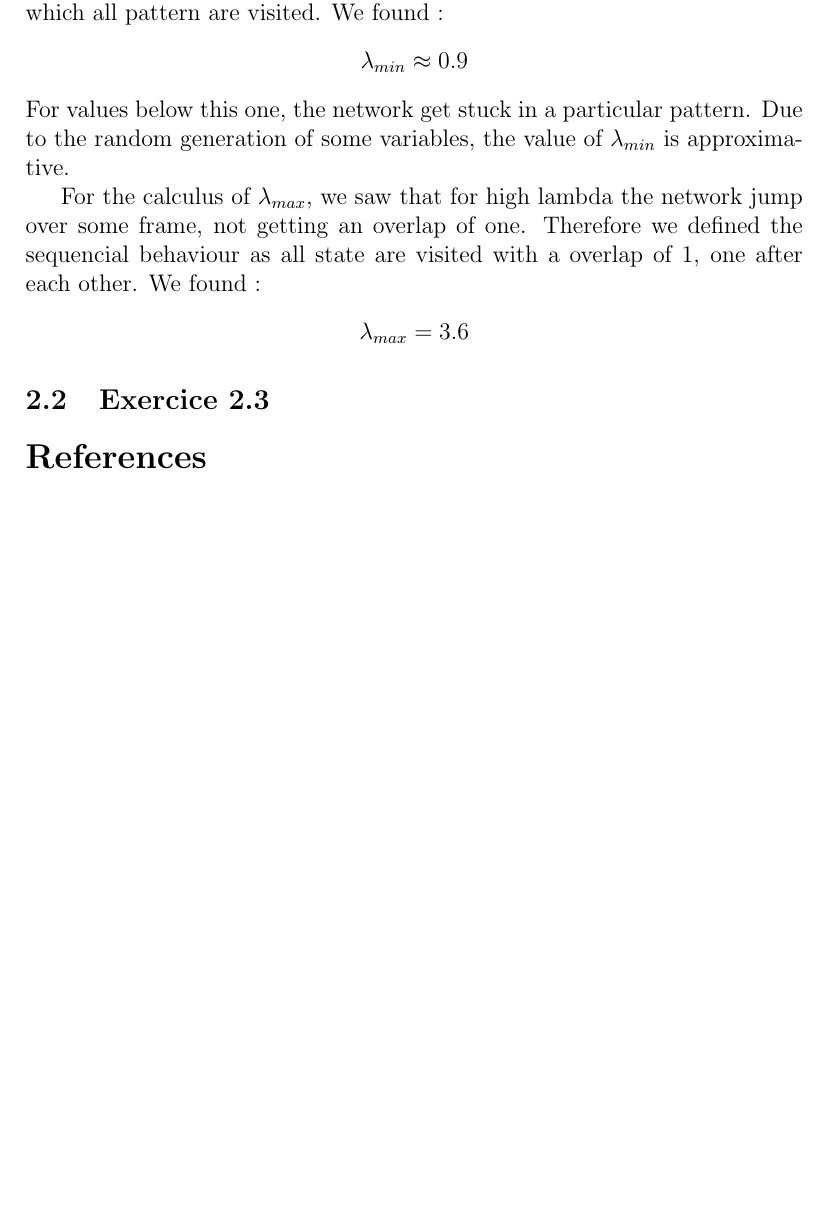
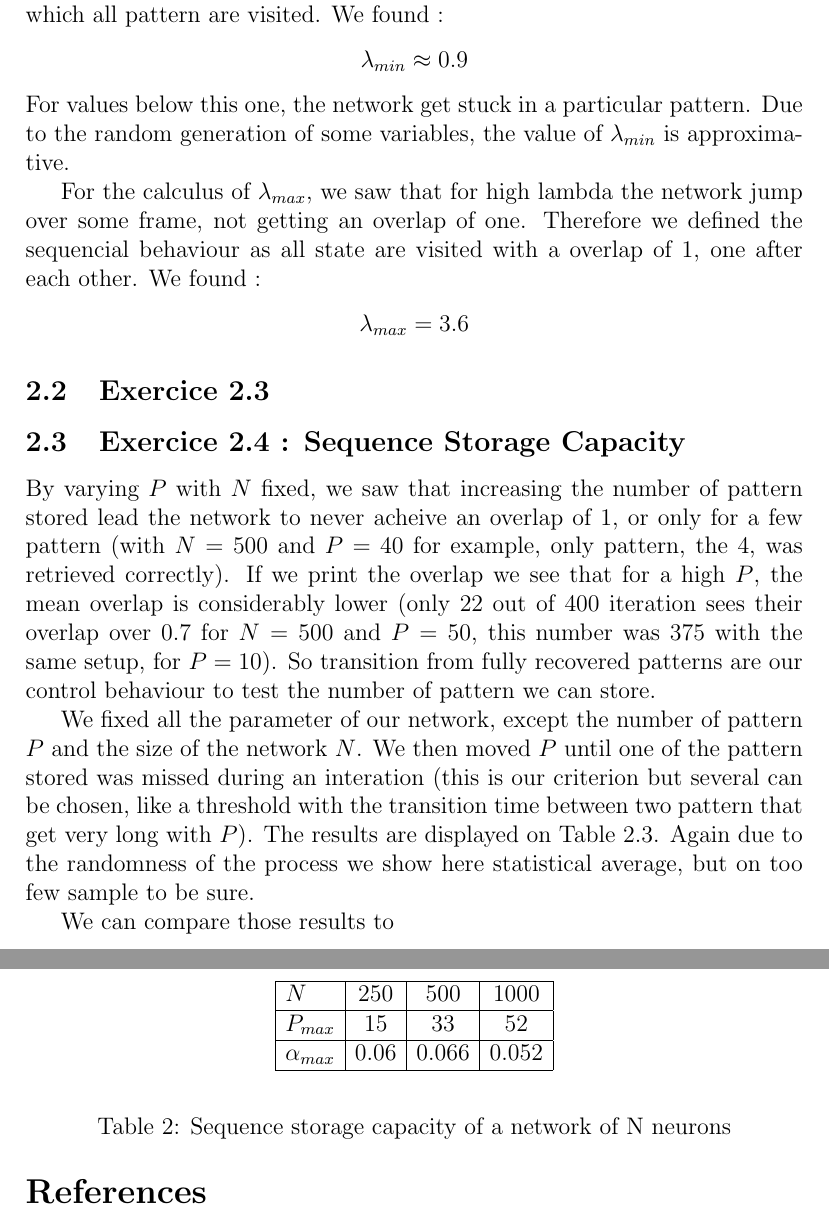
Before and after one commit to jcblemai/hopfieldNetwork, a LaTeX document (Latex/Report_Chaabouni_Lemaitre.tex): part of page 6 of 6 before the commit and two parts of pages 6 and 7 of 7 after it, the two joined at a grey line, cut so that both start at the same text, the shorter picture padded with empty space. Compiled offline with pdfLaTeX.

Commit message:
Supplementary exercise done

```diff
--- a/Latex/Report_Chaabouni_Lemaitre.tex
+++ b/Latex/Report_Chaabouni_Lemaitre.tex
@@ -188,6 +188,36 @@ $\lambda_{max} = 3.6$
 \end{center}
 \subsection{Exercice 2.3}
 
+\subsection{Exercice 2.4 : Sequence Storage Capacity}
+
+By varying $P$ with $N$ fixed, we saw that increasing the number of pattern stored lead the network
+to never acheive an overlap of $1$, or only for a few pattern (with $N = 500$ and $P = 40$ for example, only pattern, the $4$,
+was retrieved correctly). If we print the overlap we see that for a high $P$, the mean overlap is considerably lower (only 22 out of 400
+iteration sees their overlap over $0.7$ for $N = 500$ and $P = 50$, this number was 375 with the same setup, for $P = 10$). So transition
+from fully recovered patterns are our control behaviour to test the number of pattern we can store.
+
+We fixed all the parameter of our network, except the number of pattern $P$ and the size of the
+network $N$. We then moved $P$ until one of the pattern stored was missed during an interation (this is our criterion
+but several can be chosen, like a threshold with the transition time between two pattern that get very long
+with $P$). The results are displayed on Table~\ref{capaseq}. Again due to the randomness of the process
+we show here statistical average, but on too few sample to be sure.
+
+\begin{table}[h]\label{capaseq}
+\begin{center}
+\begin{math}
+    \begin{array}{|l|c|c|c|}
+    \hline
+    N & 250 & 500 & 1000 \\ \hline
+    P_{max} & 15 & 33 & 52 \\ \hline
+    \alpha_{max}& 0.06 & 0.066 & 0.052\\ \hline
+    \end{array}
+\end{math}
+\end{center}
+\caption{Sequence storage capacity  of a network of N neurons}
+\end{table}
+ We can compare those results to
+
+
 \begin{thebibliography}{}
 \bibitem{prof} W. Gerstner, W. Kistler, R. Naud, L. Paninski, \textit{Neuronal Dynamics : from single neurons to networks and models of cognition}, Cambridge University Press, 2014.
 \end{thebibliography}
```
Also changed, not shown: transitionTime.dat (+5 -1 lines), Latex/Report_Chaabouni_Lemaitre.pdf, 1 other file.
